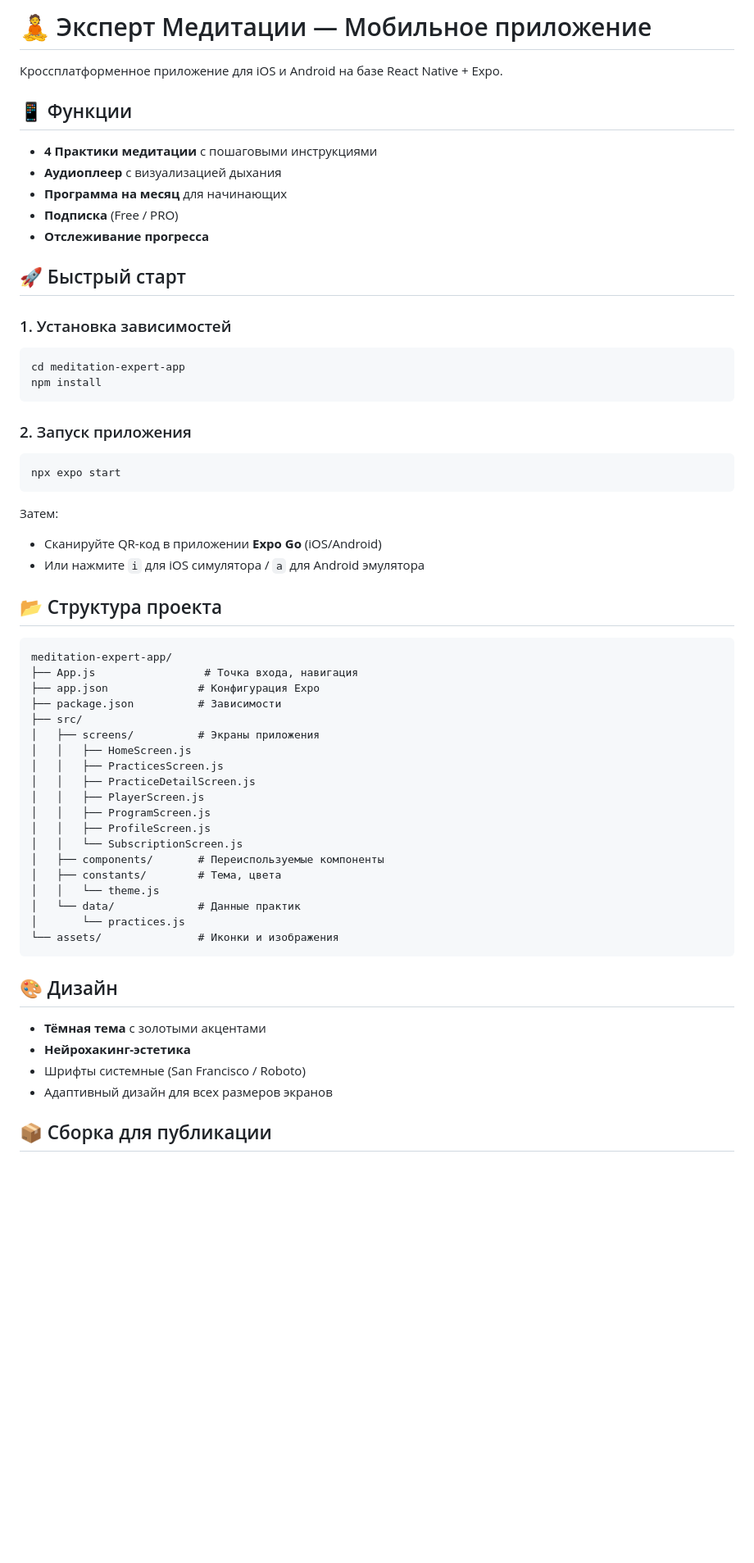
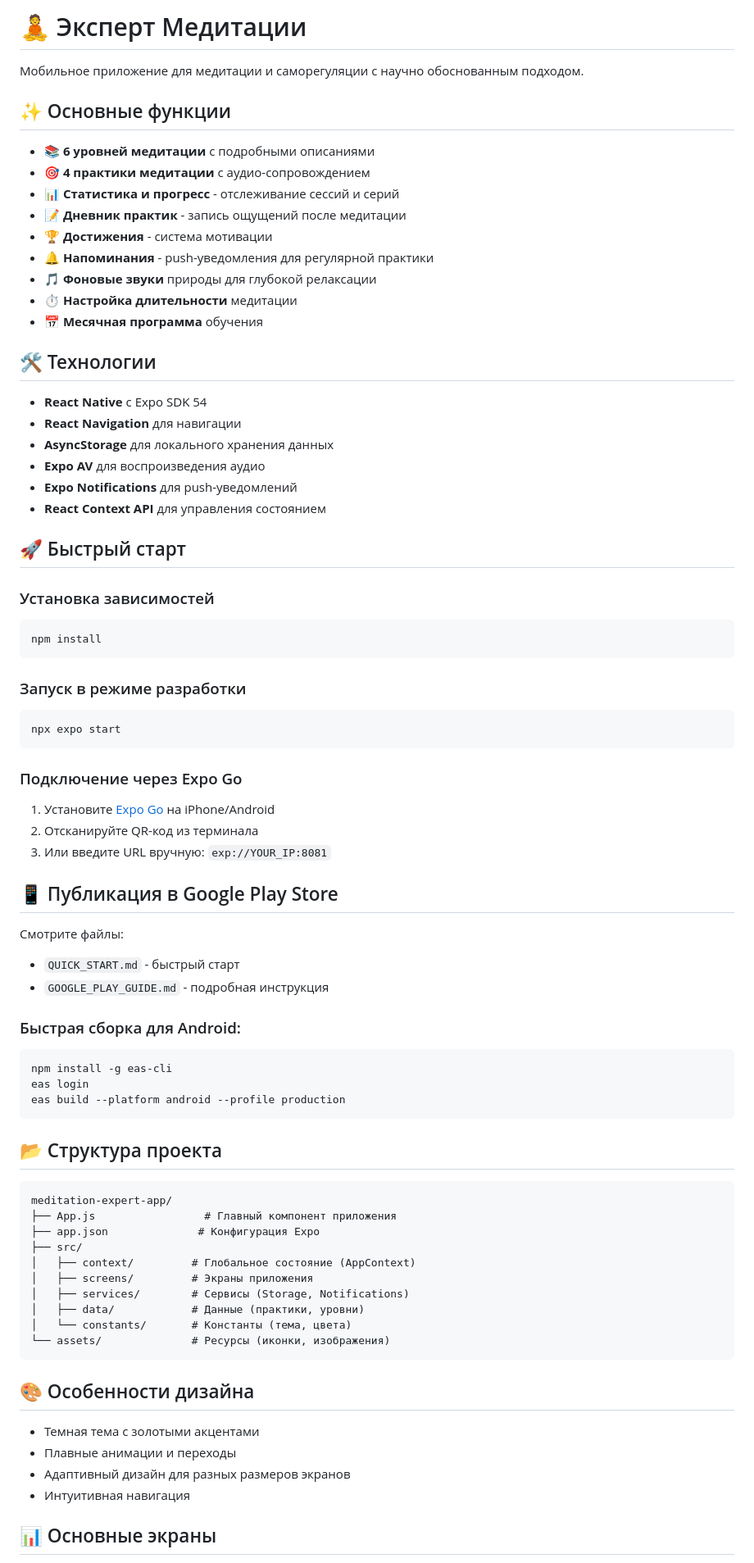
Before and after one commit to utromaya-code/meditation-expert-app, a Markdown page: README.md, the part around one of its changes. Shown at 82% size. GitHub-like rendering; blank space fills up the shorter version.

Commit message:
Update README with project information and links

````diff
--- a/README.md
+++ b/README.md
@@ -1,64 +1,79 @@
-# 🧘 Эксперт Медитации — Мобильное приложение
+# 🧘 Эксперт Медитации
 
-Кроссплатформенное приложение для iOS и Android на базе React Native + Expo.
+Мобильное приложение для медитации и саморегуляции с научно обоснованным подходом.
 
-## 📱 Функции
+## ✨ Основные функции
 
-- **4 Практики медитации** с пошаговыми инструкциями
-- **Аудиоплеер** с визуализацией дыхания
-- **Программа на месяц** для начинающих
-- **Подписка** (Free / PRO)
-- **Отслеживание прогресса**
+- 📚 **6 уровней медитации** с подробными описаниями
+- 🎯 **4 практики медитации** с аудио-сопровождением
+- 📊 **Статистика и прогресс** - отслеживание сессий и серий
+- 📝 **Дневник практик** - запись ощущений после медитации
+- 🏆 **Достижения** - система мотивации
+- 🔔 **Напоминания** - push-уведомления для регулярной практики
+- 🎵 **Фоновые звуки** природы для глубокой релаксации
+- ⏱️ **Настройка длительности** медитации
+- 📅 **Месячная программа** обучения
+
+## 🛠️ Технологии
+
+- **React Native** с Expo SDK 54
+- **React Navigation** для навигации
+- **AsyncStorage** для локального хранения данных
+- **Expo AV** для воспроизведения аудио
+- **Expo Notifications** для push-уведомлений
+- **React Context API** для управления состоянием
 
 ## 🚀 Быстрый старт
 
-### 1. Установка зависимостей
-
+### Установка зависимостей
 ```bash
-cd meditation-expert-app
 npm install
 ```
 
-### 2. Запуск приложения
-
+### Запуск в режиме разработки
 ```bash
 npx expo start
 ```
 
-Затем:
-- Сканируйте QR-код в приложении **Expo Go** (iOS/Android)
-- Или нажмите `i` для iOS симулятора / `a` для Android эмулятора
+### Подключение через Expo Go
+1. Установите [Expo Go](https://expo.dev/client) на iPhone/Android
+2. Отсканируйте QR-код из терминала
+3. Или введите URL вручную: `exp://YOUR_IP:8081`
+
+## 📱 Публикация в Google Play Store
+
+Смотрите файлы:
+- `QUICK_START.md` - быстрый старт
+- `GOOGLE_PLAY_GUIDE.md` - подробная инструкция
+
+### Быстрая сборка для Android:
+```bash
+npm install -g eas-cli
+eas login
+eas build --platform android --profile production
+```
 
 ## 📂 Структура проекта
 
 ```
 meditation-expert-app/
-├── App.js                 # Точка входа, навигация
+├── App.js                 # Главный компонент приложения
 ├── app.json              # Конфигурация Expo
-├── package.json          # Зависимости
 ├── src/
-│   ├── screens/          # Экраны приложения
-│   │   ├── HomeScreen.js
-│   │   ├── PracticesScreen.js
-│   │   ├── PracticeDetailScreen.js
-│   │   ├── PlayerScreen.js
-│   │   ├── ProgramScreen.js
-│   │   ├── ProfileScreen.js
-│   │   └── SubscriptionScreen.js
-│   ├── components/       # Переиспользуемые компоненты
-│   ├── constants/        # Тема, цвета
-│   │   └── theme.js
-│   └── data/             # Данные практик
-│       └── practices.js
-└── assets/               # Иконки и изображения
+│   ├── context/         # Глобальное состояние (AppContext)
+│   ├── screens/         # Экраны приложения
+│   ├── services/        # Сервисы (Storage, Notifications)
+│   ├── data/            # Данные (практики, уровни)
+│   └── constants/       # Константы (тема, цвета)
+└── assets/              # Ресурсы (иконки, изображения)
 ```
 
-## 🎨 Дизайн
+## 🎨 Особенности дизайна
 
-- **Тёмная тема** с золотыми акцентами
-- **Нейрохакинг-эстетика**
-- Шрифты системные (San Francisco / Roboto)
-- Адаптивный дизайн для всех размеров экранов
+- Темная тема с золотыми акцентами
+- Плавные анимации и переходы
+- Адаптивный дизайн для разных размеров экранов
+- Интуитивная навигация
 
-## 📦 Сборка для публикации
+## 📊 Основные экраны
 
````
Also changed, not shown: other parts of README.md (+26 -40 lines).
